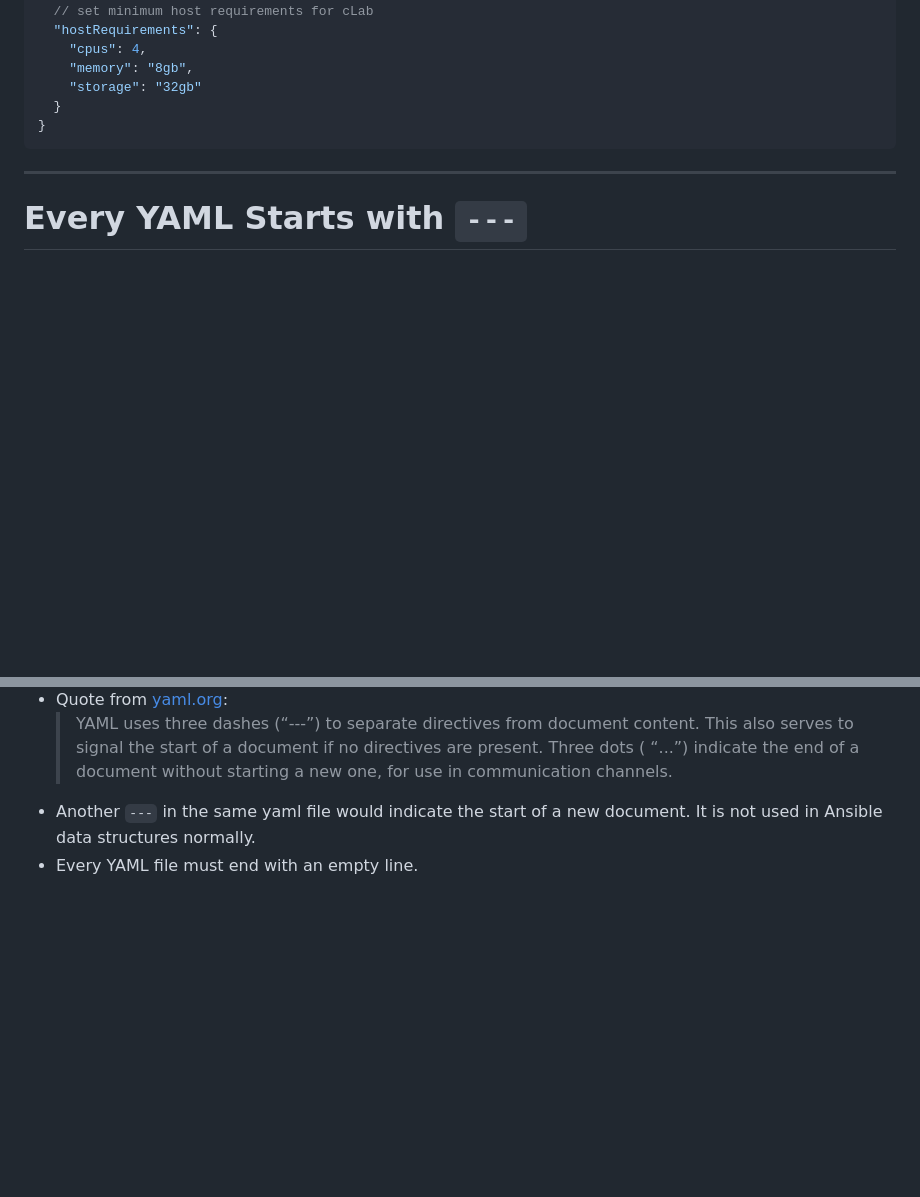
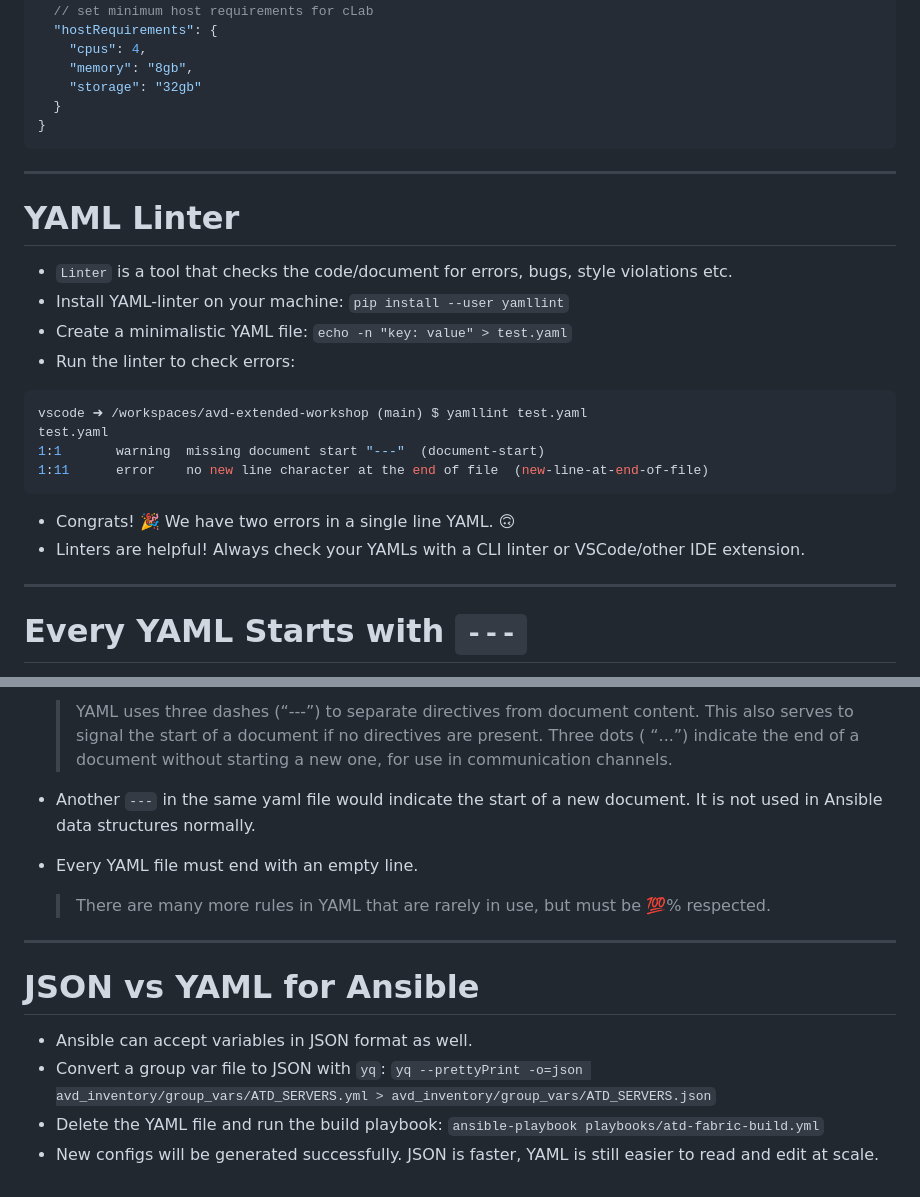
Before and after one commit to arista-netdevops-community/avd-extended-workshop, a Markdown page: marp_slides.md, 2 parts joined by grey strips. Rendered like a GitHub page; blank space fills up the shorter version.

Commit message:
add more yaml slides

````diff
--- a/marp_slides.md
+++ b/marp_slides.md
@@ -1085,6 +1085,27 @@ The devcontainer specification powering this workshop:
 
 ---
 
+# YAML Linter
+
+<style scoped>section {font-size: 20px;}</style>
+
+- `Linter` is a tool that checks the code/document for errors, bugs, style violations etc.
+- Install YAML-linter on your machine: `pip install --user yamllint`
+- Create a minimalistic YAML file: `echo -n "key: value" > test.yaml`
+- Run the linter to check errors:
+
+```bash
+vscode ➜ /workspaces/avd-extended-workshop (main) $ yamllint test.yaml
+test.yaml
+1:1       warning  missing document start "---"  (document-start)
+1:11      error    no new line character at the end of file  (new-line-at-end-of-file)
+```
+
+- Congrats! 🎉 We have two errors in a single line YAML. :upside_down_face:
+- Linters are helpful! Always check your YAMLs with a CLI linter or VSCode/other IDE extension.
+
+---
+
 # Every YAML Starts with `---`
 
 <style scoped>section {font-size: 20px;}</style>
@@ -1095,3 +1116,14 @@ The devcontainer specification powering this workshop:
   > YAML uses three dashes (“---”) to separate directives from document content. This also serves to signal the start of a document if no directives are present. Three dots ( “...”) indicate the end of a document without starting a new one, for use in communication channels.
 - Another `---` in the same yaml file would indicate the start of a new document. It is not used in Ansible data structures normally.
 - Every YAML file must end with an empty line.
+
+  > There are many more rules in YAML that are rarely in use, but must be 💯% respected.
+
+---
+
+# JSON vs YAML for Ansible
+
+- Ansible can accept variables in JSON format as well.
+- Convert a group var file to JSON with `yq`: `yq --prettyPrint -o=json avd_inventory/group_vars/ATD_SERVERS.yml > avd_inventory/group_vars/ATD_SERVERS.json`
+- Delete the YAML file and run the build playbook: `ansible-playbook playbooks/atd-fabric-build.yml`
+- New configs will be generated successfully. JSON is faster, YAML is still easier to read and edit at scale.
````
